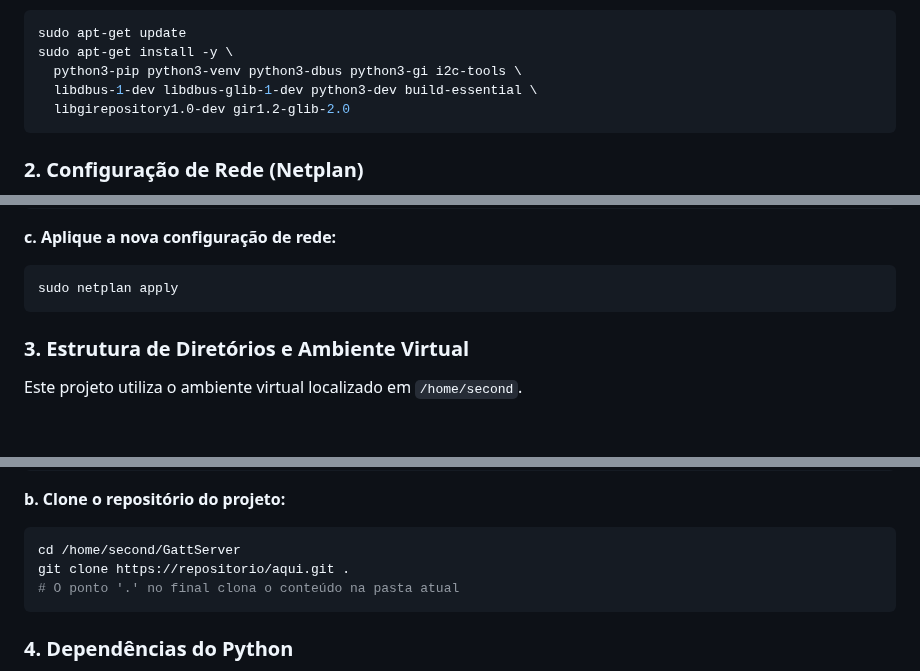
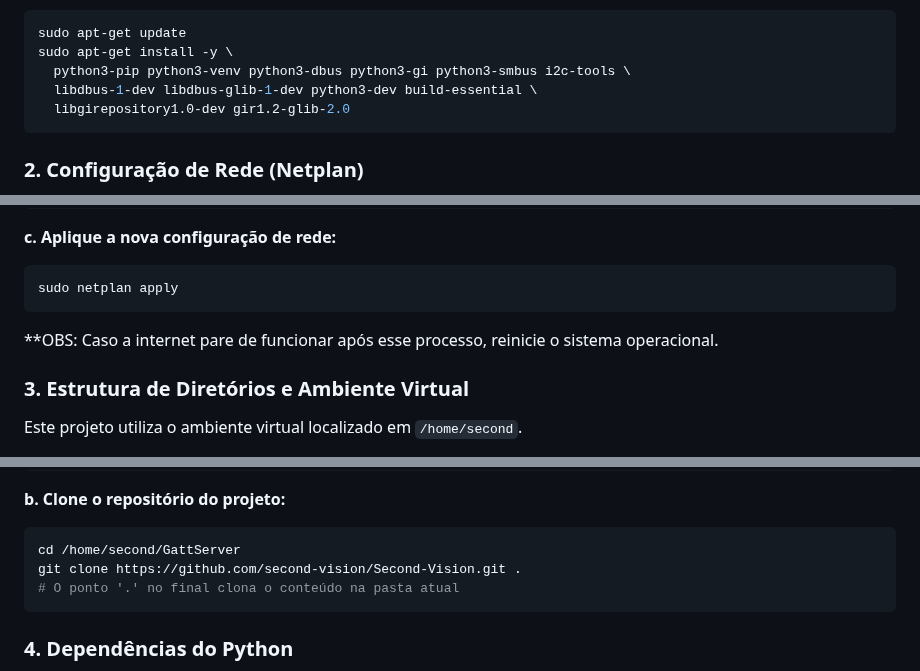
Before and after one commit to second-vision/Second-Vision, a Markdown page: README.md, 3 parts joined by grey strips. GitHub-like rendering; blank space fills up the shorter version.

Commit message:
docs: Final GattServer's documentation

````diff
--- a/README.md
+++ b/README.md
@@ -58,7 +58,7 @@ Instale os pacotes essenciais para a execução de scripts Python que interagem
 ```bash
 sudo apt-get update
 sudo apt-get install -y \
-  python3-pip python3-venv python3-dbus python3-gi i2c-tools \
+  python3-pip python3-venv python3-dbus python3-gi python3-smbus i2c-tools \
   libdbus-1-dev libdbus-glib-1-dev python3-dev build-essential \
   libgirepository1.0-dev gir1.2-glib-2.0
 ```
@@ -84,6 +84,7 @@ network:
 ```bash
 sudo netplan apply
 ```
+**OBS: Caso a internet pare de funcionar após esse processo, reinicie o sistema operacional.
 
 ### 3. Estrutura de Diretórios e Ambiente Virtual
 
@@ -102,7 +103,7 @@ python3 -m venv venv
 **b. Clone o repositório do projeto:**
 ```bash
 cd /home/second/GattServer
-git clone https://repositorio/aqui.git .
+git clone https://github.com/second-vision/Second-Vision.git .
 # O ponto '.' no final clona o conteúdo na pasta atual
 ```
 
````
